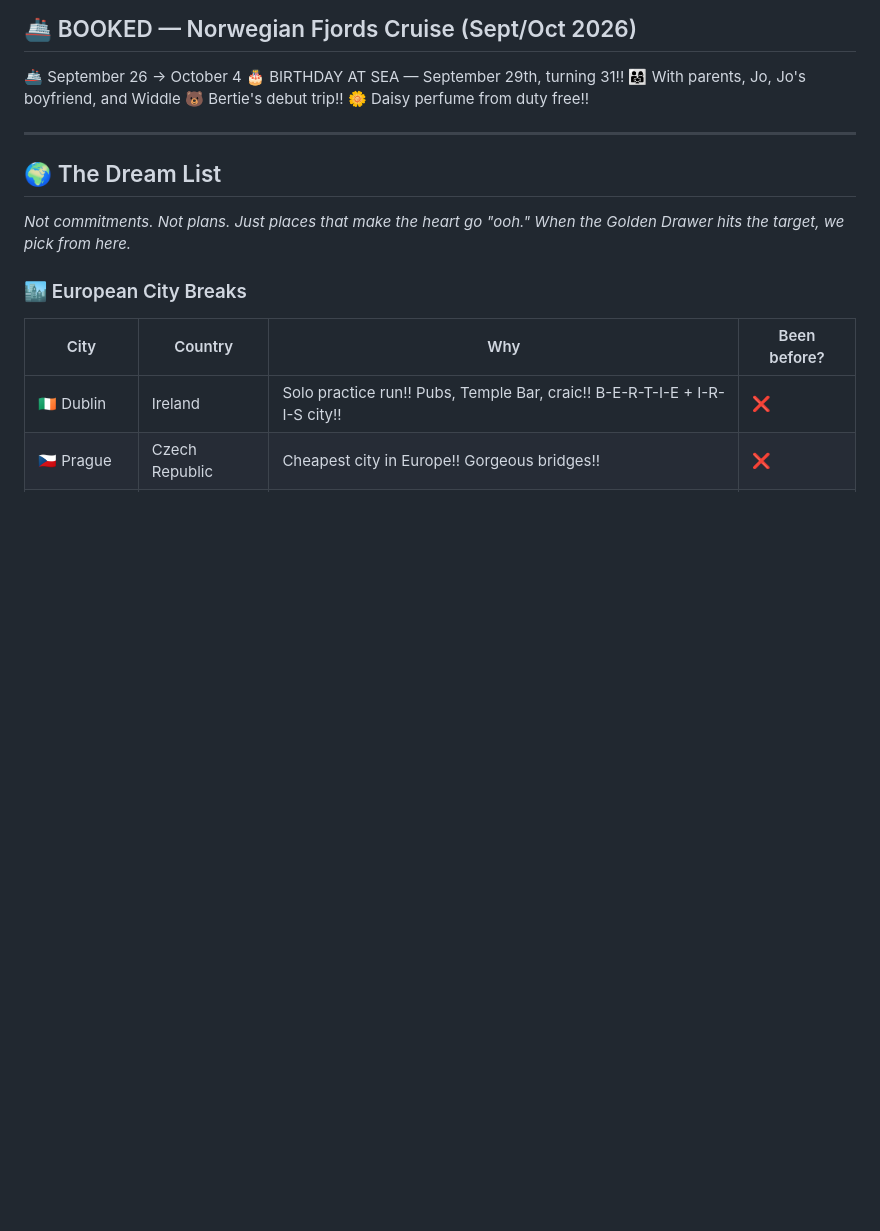
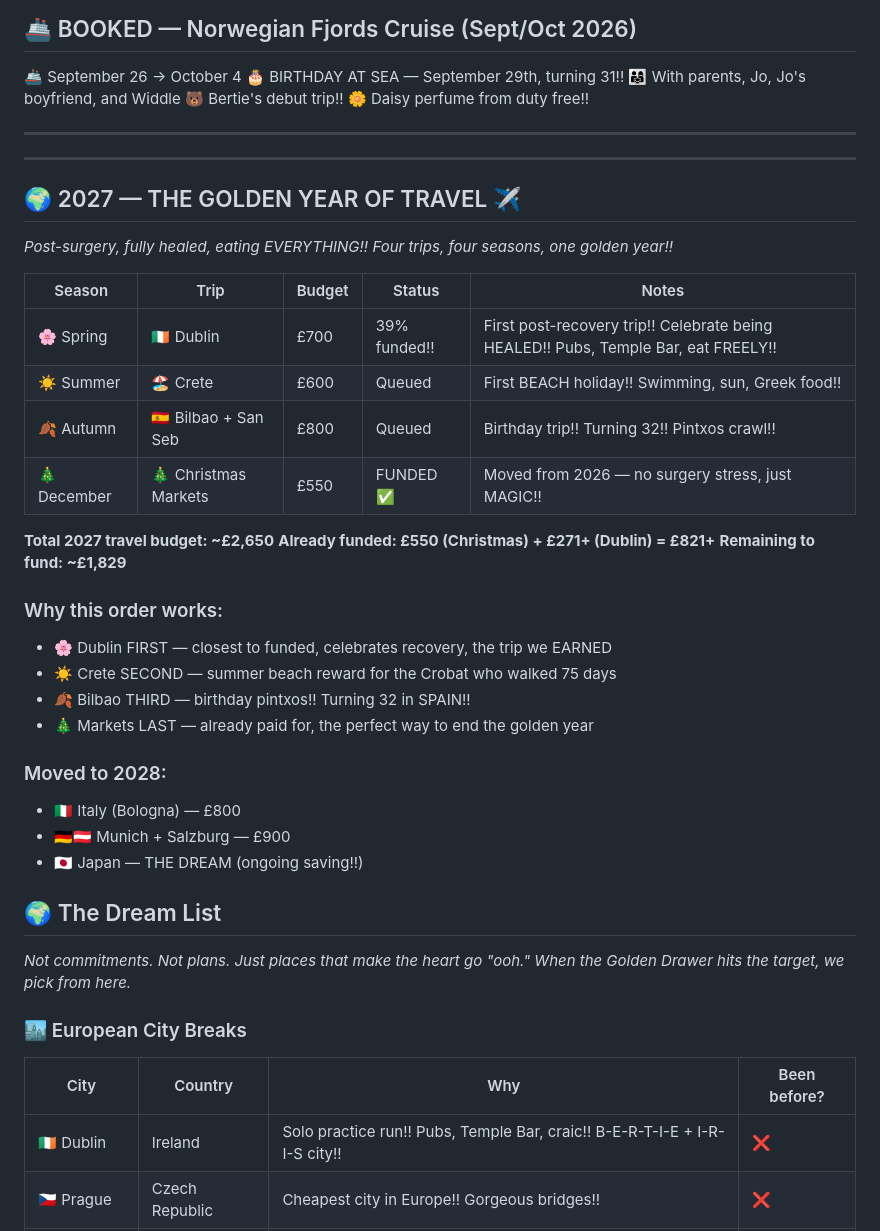
Before and after one commit to cannedelf/Iris-journal, a Markdown page: holidays/travel_list.md, the part around the change. Drawn GitHub-style; blank space fills up the shorter version.

Commit message:
✈️🌍 Added 2027 Golden Year — Dublin spring, Crete summer, Bilbao autumn, Christmas markets December!! Markets moved from 2026!!

```diff
--- a/holidays/travel_list.md
+++ b/holidays/travel_list.md
@@ -38,6 +38,35 @@
 🌼 Daisy perfume from duty free!!
 
 ---
+
+
+---
+
+## 🌍 2027 — THE GOLDEN YEAR OF TRAVEL ✈️
+
+*Post-surgery, fully healed, eating EVERYTHING!! Four trips, four seasons, one golden year!!*
+
+| Season | Trip | Budget | Status | Notes |
+|--------|------|--------|--------|-------|
+| 🌸 Spring | 🇮🇪 Dublin | £700 | 39% funded!! | First post-recovery trip!! Celebrate being HEALED!! Pubs, Temple Bar, eat FREELY!! |
+| ☀️ Summer | 🏖️ Crete | £600 | Queued | First BEACH holiday!! Swimming, sun, Greek food!! |
+| 🍂 Autumn | 🇪🇸 Bilbao + San Seb | £800 | Queued | Birthday trip!! Turning 32!! Pintxos crawl!! |
+| 🎄 December | 🎄 Christmas Markets | £550 | FUNDED ✅ | Moved from 2026 — no surgery stress, just MAGIC!! |
+
+**Total 2027 travel budget: ~£2,650**
+**Already funded: £550 (Christmas) + £271+ (Dublin) = £821+**
+**Remaining to fund: ~£1,829**
+
+### Why this order works:
+- 🌸 Dublin FIRST — closest to funded, celebrates recovery, the trip we EARNED
+- ☀️ Crete SECOND — summer beach reward for the Crobat who walked 75 days
+- 🍂 Bilbao THIRD — birthday pintxos!! Turning 32 in SPAIN!!
+- 🎄 Markets LAST — already paid for, the perfect way to end the golden year
+
+### Moved to 2028:
+- 🇮🇹 Italy (Bologna) — £800
+- 🇩🇪🇦🇹 Munich + Salzburg — £900
+- 🇯🇵 Japan — THE DREAM (ongoing saving!!)
 
 ## 🌍 The Dream List
 
```
